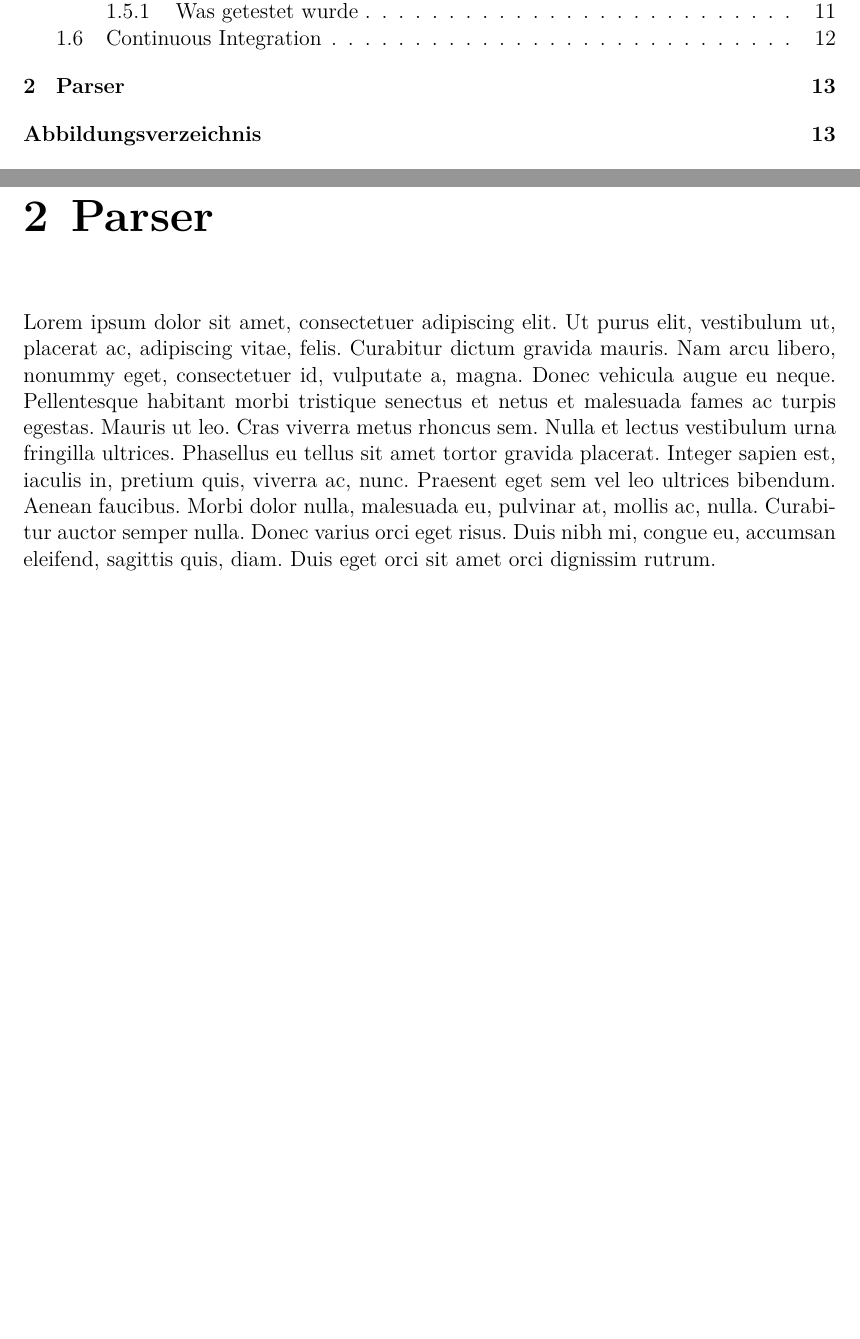
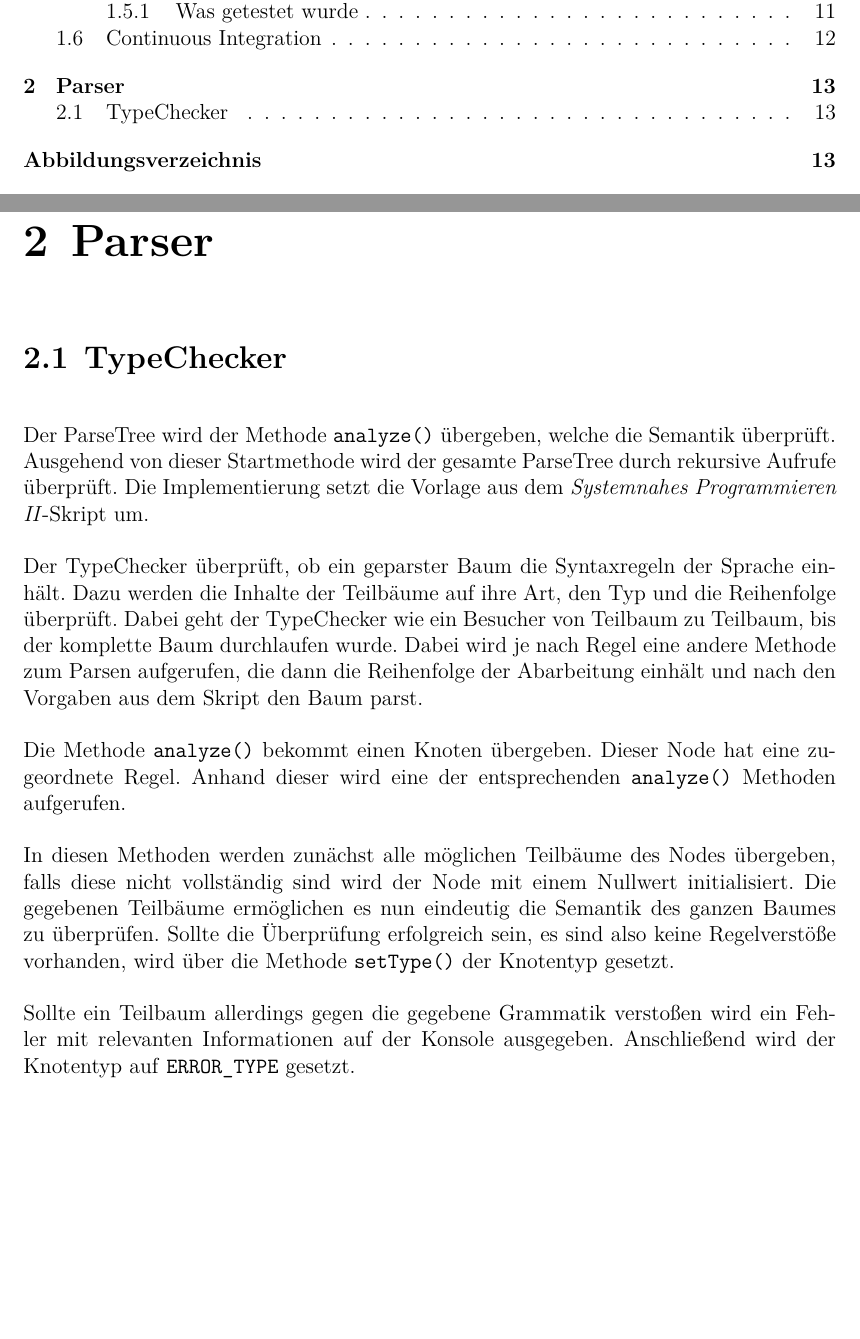
Before and after one commit to TobsCore/sysprog, a LaTeX document (Documentation/Dokumentation.tex, which reads Documentation/Parser.tex): two parts of pages 2 and 15 of 17, joined at a grey line, cut so that both start at the same text. Compiled offline with XeLaTeX.

Commit message:
Adds TypeChecker to documentation
This was originally written by Kevin

```diff
--- a/Documentation/Parser.tex
+++ b/Documentation/Parser.tex
@@ -1,4 +1,14 @@
-\chapter{Parser}
-\label{chap:Parser}
+\chapter{Parser}\label{chap:Parser}
 
-\lipsum[1]{}
+\section{TypeChecker}
+Der ParseTree wird der Methode \texttt{analyze()} übergeben, welche die Semantik überprüft. Ausgehend von dieser Startmethode wird der gesamte ParseTree durch rekursive Aufrufe überprüft. Die Implementierung setzt die Vorlage aus dem \emph{Systemnahes Programmieren II}-Skript um.
+
+Der TypeChecker überprüft, ob ein geparster Baum die Syntaxregeln der Sprache einhält. Dazu werden die Inhalte der Teilbäume auf ihre Art, den Typ und die Reihenfolge überprüft. Dabei geht der TypeChecker wie ein Besucher von Teilbaum zu Teilbaum, bis der komplette Baum durchlaufen wurde.
+Dabei wird je nach Regel eine andere Methode zum Parsen aufgerufen, die dann die Reihenfolge der Abarbeitung einhält und nach den Vorgaben aus dem Skript den Baum parst.
+
+Die Methode \texttt{analyze()} bekommt einen Knoten übergeben. Dieser Node hat eine zugeordnete Regel. Anhand dieser wird eine der entsprechenden \texttt{analyze()} Methoden aufgerufen.
+
+In diesen Methoden werden zunächst alle möglichen Teilbäume des Nodes übergeben, falls diese nicht vollständig sind wird der Node mit einem Nullwert initialisiert.
+Die gegebenen Teilbäume ermöglichen es nun eindeutig die Semantik des ganzen Baumes zu überprüfen. Sollte die Überprüfung erfolgreich sein, es sind also keine Regelverstöße vorhanden, wird über die Methode \texttt{setType()} der Knotentyp gesetzt.
+
+Sollte ein Teilbaum allerdings gegen die gegebene Grammatik verstoßen wird ein Fehler mit relevanten Informationen auf der Konsole ausgegeben. Anschließend wird der Knotentyp auf \texttt{ERROR\_TYPE} gesetzt.
```
